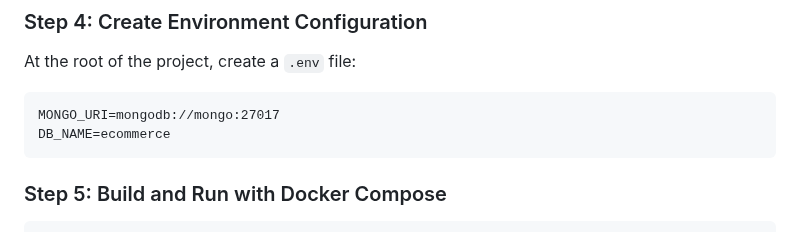
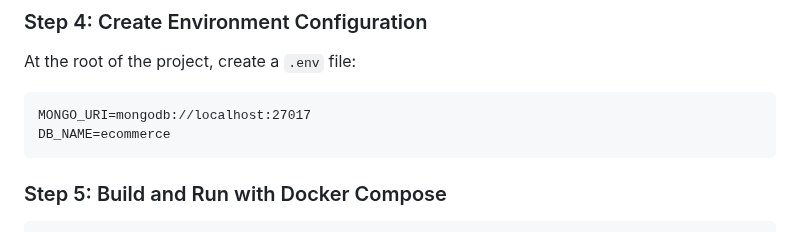
Before and after one commit to shlomi10/fastapi-order-management, a Markdown page: README.md, the part around the change. Rendered like a GitHub page.

````diff
--- a/README.md
+++ b/README.md
@@ -92,7 +92,7 @@ pip install allure-pytest
 At the root of the project, create a `.env` file:
 
 ```
-MONGO_URI=mongodb://mongo:27017
+MONGO_URI=mongodb://localhost:27017
 DB_NAME=ecommerce
 ```
 
````
